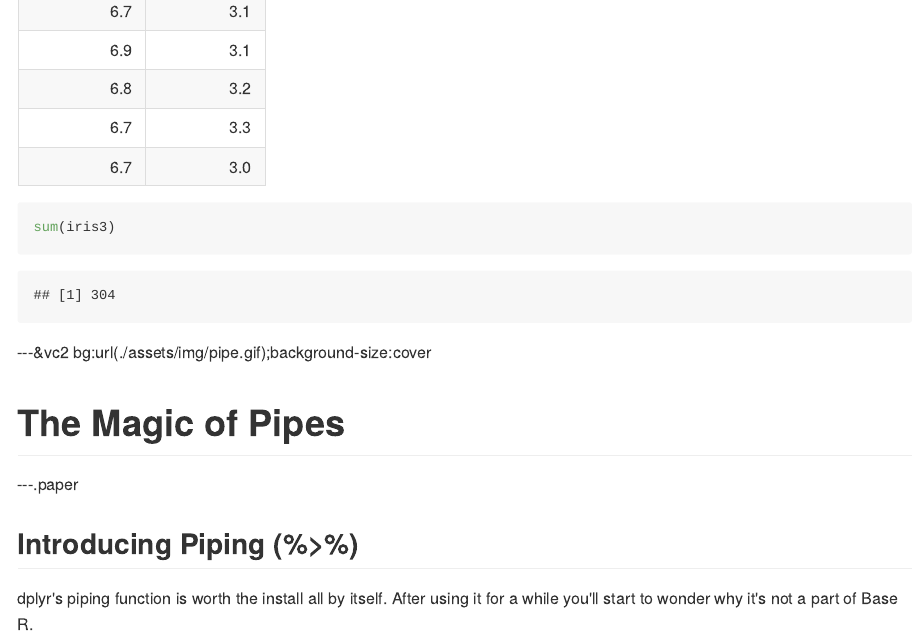
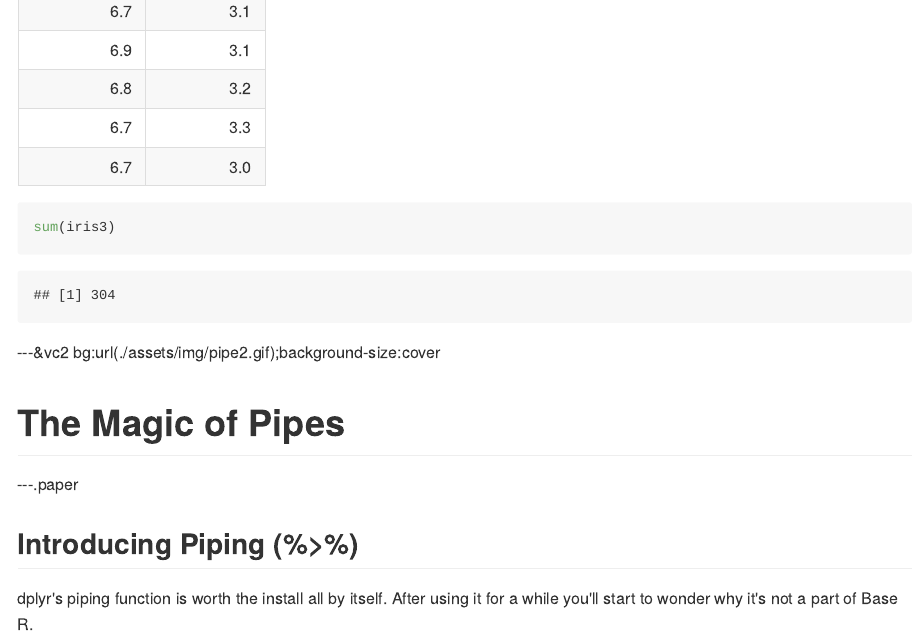
Before and after one commit to JCPistell/dplyr_deck, an R Markdown document (index.Rmd): the page in a window 1100 px wide, from 4460 px down. The pictures show the output file index.md that the author committed with the source, drawn offline in the style of GitHub.

Commit message:
small tweaks

````diff
--- a/index.Rmd
+++ b/index.Rmd
@@ -136,7 +136,7 @@ kable(iris3)
 sum(iris3)
 ```
 
----&vc2 bg:url(./assets/img/pipe.gif);background-size:cover
+---&vc2 bg:url(./assets/img/pipe2.gif);background-size:cover
 
 <h1 class="emph wtxt txtcent">The Magic of Pipes</h1>
 
````
Also changed, not shown: index.html, index.md, 2 other files.
